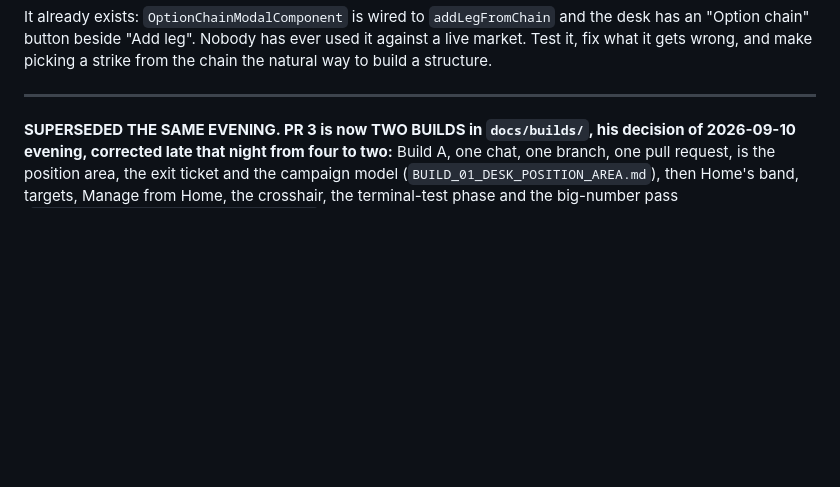
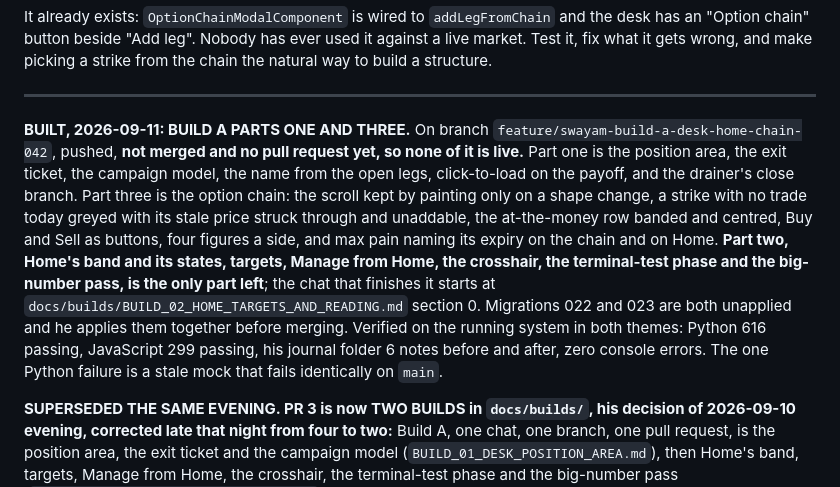
Before and after one commit to Abhishek-POSdesign/Swayam-Capital, a Markdown page: docs/PLAN.md, the part around the change. Rendered like a GitHub page; blank space fills up the shorter version.

Commit message:
PLAN records that Build A parts one and three are built and part two is left
The one plan file says the same as README and START_HERE: on a branch, pushed,
nothing merged, migrations 022 and 023 both waiting for him, and the counts
that were actually run today.

Co-Authored-By: Claude Opus 5 <noreply@anthropic.com>

```diff
--- a/docs/PLAN.md
+++ b/docs/PLAN.md
@@ -801,6 +801,23 @@ against a live market. Test it, fix what it gets wrong, and make picking a strik
 from the chain the natural way to build a structure.
 
 ---
+
+**BUILT, 2026-09-11: BUILD A PARTS ONE AND THREE.** On branch
+`feature/swayam-build-a-desk-home-chain-042`, pushed, **not merged and no pull
+request yet, so none of it is live.** Part one is the position area, the exit
+ticket, the campaign model, the name from the open legs, click-to-load on the
+payoff, and the drainer's close branch. Part three is the option chain: the
+scroll kept by painting only on a shape change, a strike with no trade today
+greyed with its stale price struck through and unaddable, the at-the-money row
+banded and centred, Buy and Sell as buttons, four figures a side, and max pain
+naming its expiry on the chain and on Home. **Part two, Home's band and its
+states, targets, Manage from Home, the crosshair, the terminal-test phase and
+the big-number pass, is the only part left**; the chat that finishes it starts
+at `docs/builds/BUILD_02_HOME_TARGETS_AND_READING.md` section 0. Migrations
+022 and 023 are both unapplied and he applies them together before merging.
+Verified on the running system in both themes: Python 616 passing, JavaScript
+299 passing, his journal folder 6 notes before and after, zero console errors.
+The one Python failure is a stale mock that fails identically on `main`.
 
 **SUPERSEDED THE SAME EVENING. PR 3 is now TWO BUILDS in `docs/builds/`,
 his decision of 2026-09-10 evening, corrected late that night from four to
```
